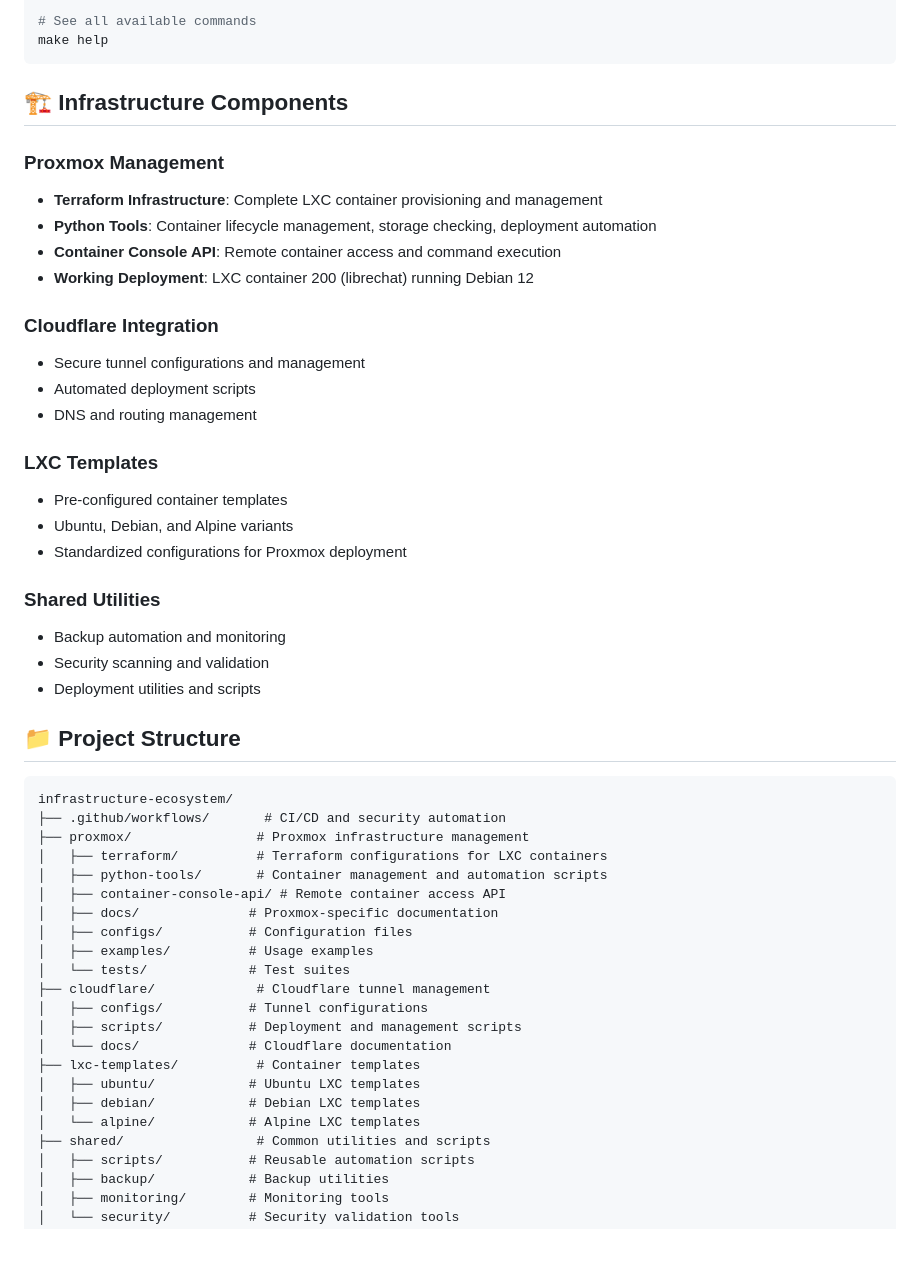
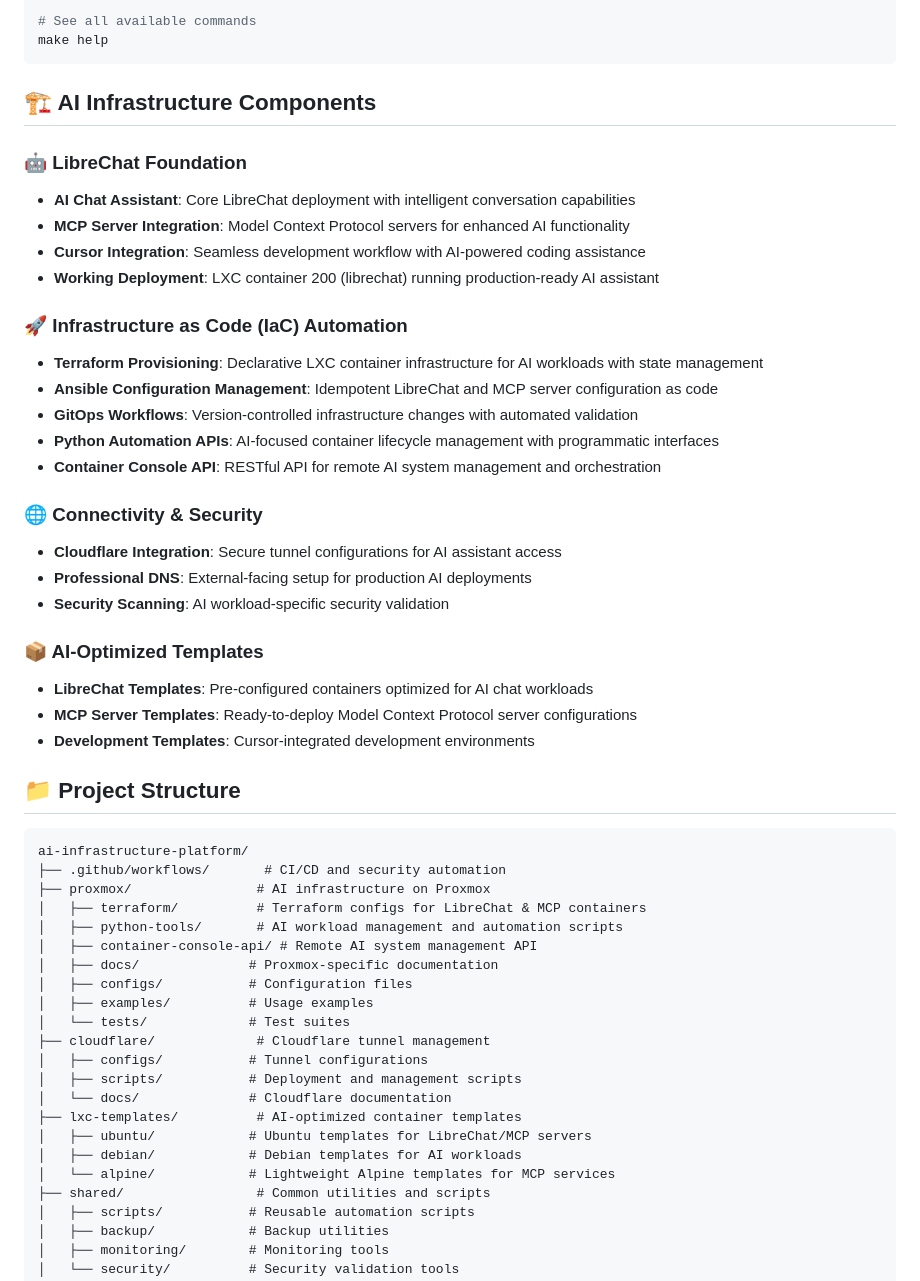
Before and after one commit to edwardhallam/lumadeploy-ai-infrastructure, a Markdown page: README.md, the part around the change printed below. Drawn GitHub-style; blank space fills up the shorter version.

````diff
--- a/README.md
+++ b/README.md
@@ -47,38 +57,40 @@ make validate-configs
 make help
 ```
 
-## 🏗️ Infrastructure Components
+## 🏗️ AI Infrastructure Components
 
-### Proxmox Management
-- **Terraform Infrastructure**: Complete LXC container provisioning and management
-- **Python Tools**: Container lifecycle management, storage checking, deployment automation
-- **Container Console API**: Remote container access and command execution
-- **Working Deployment**: LXC container 200 (librechat) running Debian 12
+### 🤖 LibreChat Foundation
+- **AI Chat Assistant**: Core LibreChat deployment with intelligent conversation capabilities
+- **MCP Server Integration**: Model Context Protocol servers for enhanced AI functionality
+- **Cursor Integration**: Seamless development workflow with AI-powered coding assistance
+- **Working Deployment**: LXC container 200 (librechat) running production-ready AI assistant
 
-### Cloudflare Integration
-- Secure tunnel configurations and management
-- Automated deployment scripts
-- DNS and routing management
+### 🚀 Infrastructure as Code (IaC) Automation
+- **Terraform Provisioning**: Declarative LXC container infrastructure for AI workloads with state management
+- **Ansible Configuration Management**: Idempotent LibreChat and MCP server configuration as code
+- **GitOps Workflows**: Version-controlled infrastructure changes with automated validation
+- **Python Automation APIs**: AI-focused container lifecycle management with programmatic interfaces
+- **Container Console API**: RESTful API for remote AI system management and orchestration
 
-### LXC Templates
-- Pre-configured container templates
-- Ubuntu, Debian, and Alpine variants
-- Standardized configurations for Proxmox deployment
+### 🌐 Connectivity & Security
+- **Cloudflare Integration**: Secure tunnel configurations for AI assistant access
+- **Professional DNS**: External-facing setup for production AI deployments
+- **Security Scanning**: AI workload-specific security validation
 
-### Shared Utilities
-- Backup automation and monitoring
-- Security scanning and validation
-- Deployment utilities and scripts
+### 📦 AI-Optimized Templates
+- **LibreChat Templates**: Pre-configured containers optimized for AI chat workloads
+- **MCP Server Templates**: Ready-to-deploy Model Context Protocol server configurations
+- **Development Templates**: Cursor-integrated development environments
 
 ## 📁 Project Structure
 
 ```
-infrastructure-ecosystem/
+ai-infrastructure-platform/
 ├── .github/workflows/       # CI/CD and security automation
-├── proxmox/                # Proxmox infrastructure management
-│   ├── terraform/          # Terraform configurations for LXC containers
-│   ├── python-tools/       # Container management and automation scripts
-│   ├── container-console-api/ # Remote container access API
+├── proxmox/                # AI infrastructure on Proxmox
+│   ├── terraform/          # Terraform configs for LibreChat & MCP containers
+│   ├── python-tools/       # AI workload management and automation scripts
+│   ├── container-console-api/ # Remote AI system management API
 │   ├── docs/              # Proxmox-specific documentation
 │   ├── configs/           # Configuration files
 │   ├── examples/          # Usage examples
@@ -87,10 +99,10 @@ infrastructure-ecosystem/
 │   ├── configs/           # Tunnel configurations
 │   ├── scripts/           # Deployment and management scripts
 │   └── docs/              # Cloudflare documentation
-├── lxc-templates/          # Container templates
-│   ├── ubuntu/            # Ubuntu LXC templates
-│   ├── debian/            # Debian LXC templates
-│   └── alpine/            # Alpine LXC templates
+├── lxc-templates/          # AI-optimized container templates
+│   ├── ubuntu/            # Ubuntu templates for LibreChat/MCP servers
+│   ├── debian/            # Debian templates for AI workloads
+│   └── alpine/            # Lightweight Alpine templates for MCP services
 ├── shared/                 # Common utilities and scripts
 │   ├── scripts/           # Reusable automation scripts
 │   ├── backup/            # Backup utilities
````
Also changed, not shown: other parts of README.md (+52 -30 lines).
